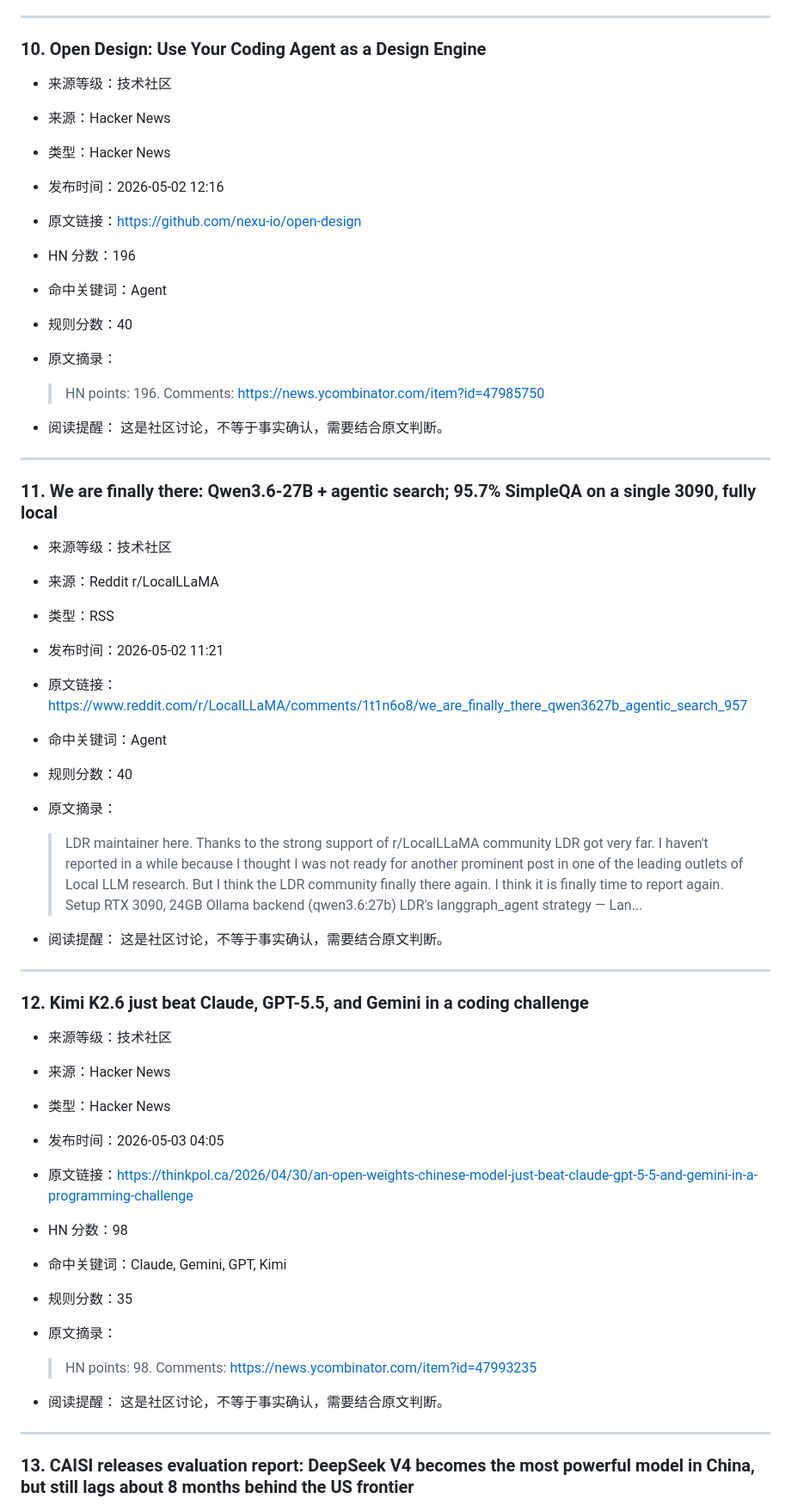
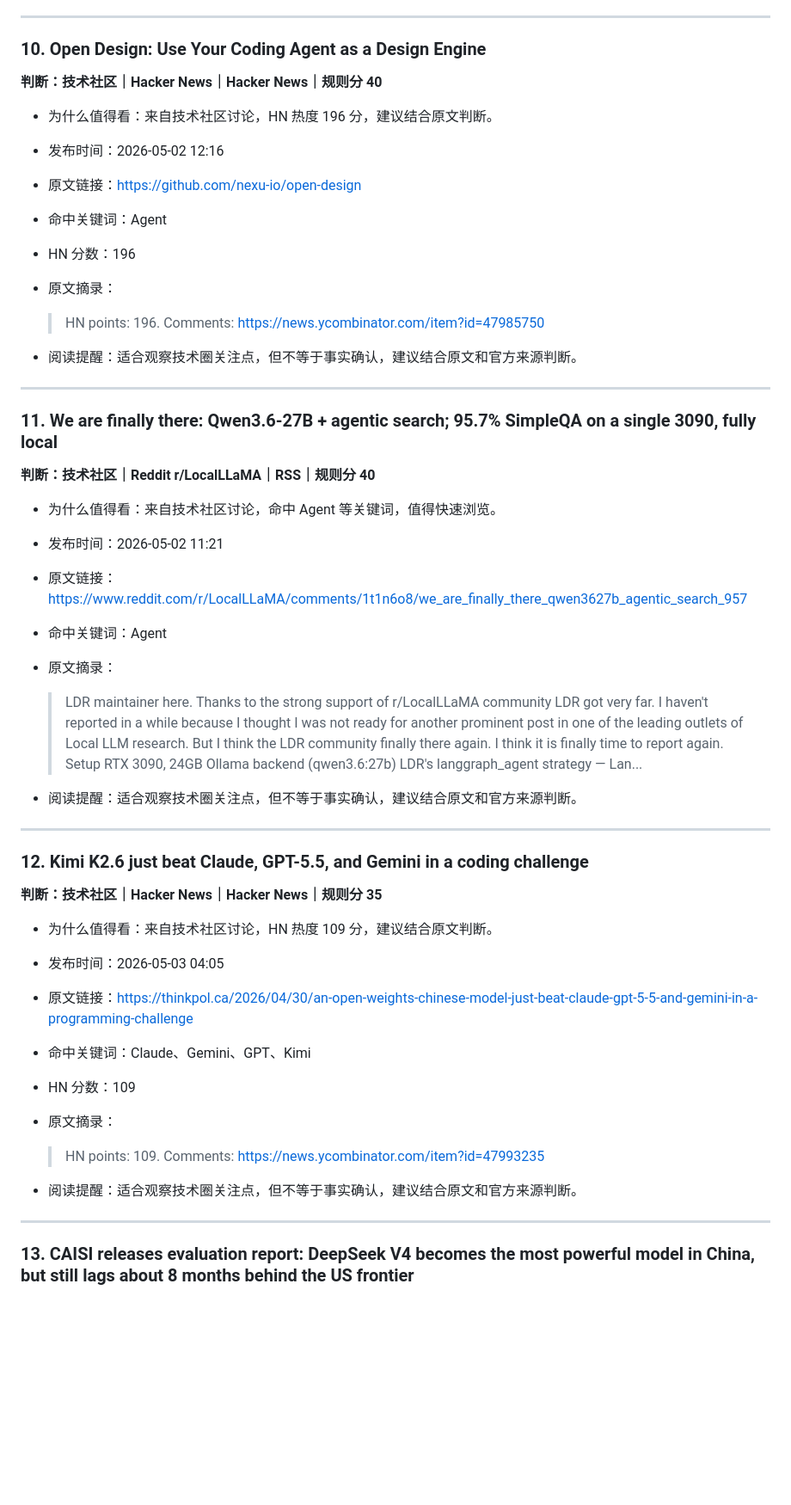
Before and after one commit to 30t/ai-news-briefing, a Markdown page: output/daily.md, the part around one of its changes. Shown at 86% size. Drawn GitHub-style; blank space fills up the shorter version.

```diff
--- a/output/daily.md
+++ b/output/daily.md
@@ -164,54 +157,48 @@
 
 ### 10. Open Design: Use Your Coding Agent as a Design Engine
 
-- 来源等级：技术社区
-- 来源：Hacker News
-- 类型：Hacker News
+**判断：技术社区｜Hacker News｜Hacker News｜规则分 40**
+
+- 为什么值得看：来自技术社区讨论，HN 热度 196 分，建议结合原文判断。
 - 发布时间：2026-05-02 12:16
 - 原文链接：https://github.com/nexu-io/open-design
+- 命中关键词：Agent
 - HN 分数：196
-- 命中关键词：Agent
-- 规则分数：40
 - 原文摘录：
   > HN points: 196. Comments: https://news.ycombinator.com/item?id=47985750
 
-- 阅读提醒：
-  这是社区讨论，不等于事实确认，需要结合原文判断。
+- 阅读提醒：适合观察技术圈关注点，但不等于事实确认，建议结合原文和官方来源判断。
 
 ---
 
 ### 11. We are finally there: Qwen3.6-27B + agentic search; 95.7% SimpleQA on a single 3090, fully local
 
-- 来源等级：技术社区
-- 来源：Reddit r/LocalLLaMA
-- 类型：RSS
+**判断：技术社区｜Reddit r/LocalLLaMA｜RSS｜规则分 40**
+
+- 为什么值得看：来自技术社区讨论，命中 Agent 等关键词，值得快速浏览。
 - 发布时间：2026-05-02 11:21
 - 原文链接：https://www.reddit.com/r/LocalLLaMA/comments/1t1n6o8/we_are_finally_there_qwen3627b_agentic_search_957
 - 命中关键词：Agent
-- 规则分数：40
 - 原文摘录：
   > LDR maintainer here. Thanks to the strong support of r/LocalLLaMA community LDR got very far. I haven't reported in a while because I thought I was not ready for another prominent post in one of the leading outlets of Local LLM research. But I think the LDR community finally there again. I think it is finally time to report again. Setup RTX 3090, 24GB Ollama backend (qwen3.6:27b) LDR's langgraph_agent strategy — Lan...
 
-- 阅读提醒：
-  这是社区讨论，不等于事实确认，需要结合原文判断。
+- 阅读提醒：适合观察技术圈关注点，但不等于事实确认，建议结合原文和官方来源判断。
 
 ---
 
 ### 12. Kimi K2.6 just beat Claude, GPT-5.5, and Gemini in a coding challenge
 
-- 来源等级：技术社区
-- 来源：Hacker News
-- 类型：Hacker News
+**判断：技术社区｜Hacker News｜Hacker News｜规则分 35**
+
+- 为什么值得看：来自技术社区讨论，HN 热度 109 分，建议结合原文判断。
 - 发布时间：2026-05-03 04:05
 - 原文链接：https://thinkpol.ca/2026/04/30/an-open-weights-chinese-model-just-beat-claude-gpt-5-5-and-gemini-in-a-programming-challenge
-- HN 分数：98
-- 命中关键词：Claude, Gemini, GPT, Kimi
-- 规则分数：35
+- 命中关键词：Claude、Gemini、GPT、Kimi
+- HN 分数：109
 - 原文摘录：
-  > HN points: 98. Comments: https://news.ycombinator.com/item?id=47993235
+  > HN points: 109. Comments: https://news.ycombinator.com/item?id=47993235
 
-- 阅读提醒：
-  这是社区讨论，不等于事实确认，需要结合原文判断。
+- 阅读提醒：适合观察技术圈关注点，但不等于事实确认，建议结合原文和官方来源判断。
 
 ---
 
```
Also changed, not shown: other parts of output/daily.md (+105 -128 lines).
